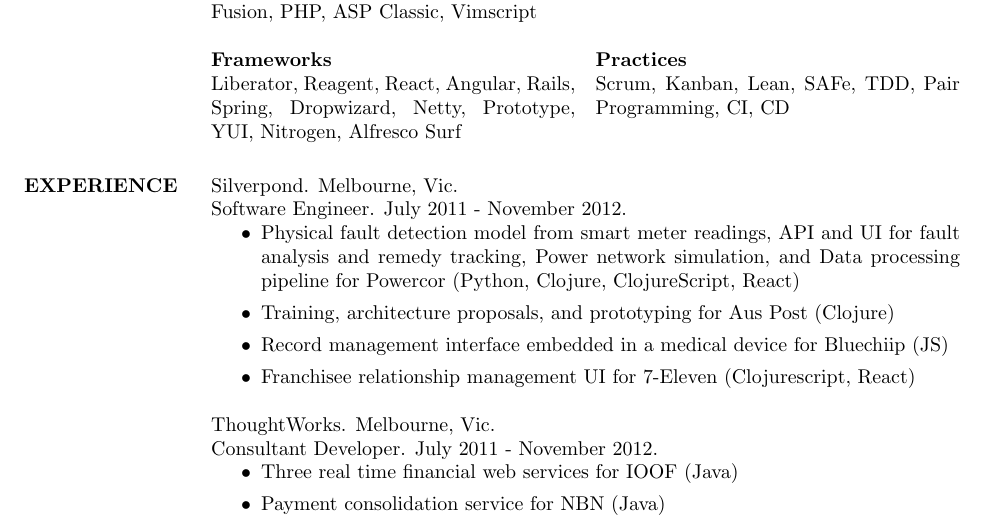
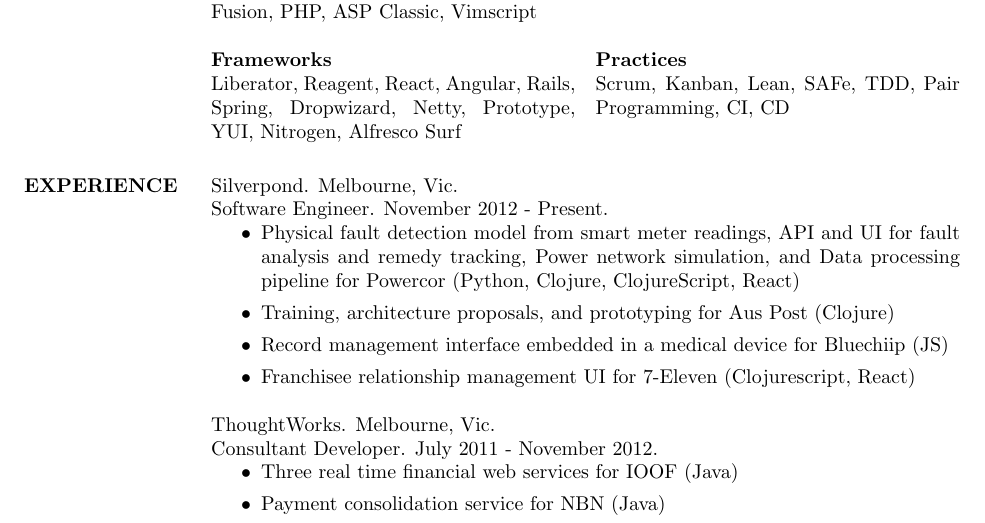
Before and after one commit to logaan/resume, a LaTeX CV (resume.tex): part of page 1 of 2, cut so that both start at the same text. Compiled offline with pdfLaTeX.

Commit message:
silverpond dates

```diff
--- a/resume.tex
+++ b/resume.tex
@@ -33,7 +33,7 @@
   \section{EXPERIENCE}
 
   Silverpond. Melbourne, Vic. \\
-  Software Engineer.  July 2011 - November 2012.
+  Software Engineer.  November 2012 - Present.
   \begin{itemize}
   \item Physical fault detection model from smart meter readings, API and UI for
     fault analysis and remedy tracking, Power network simulation, and Data
```
